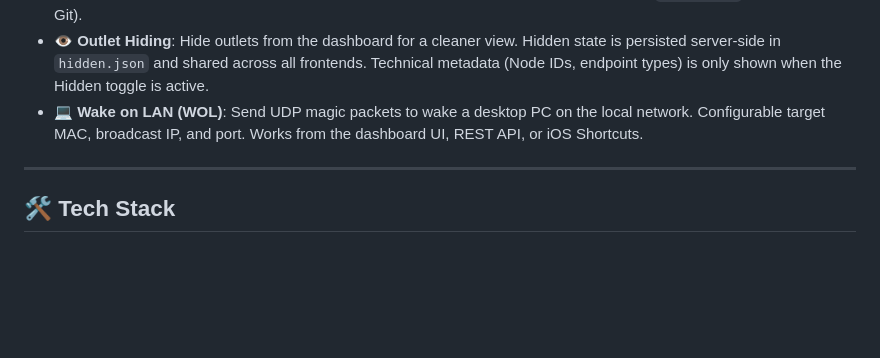
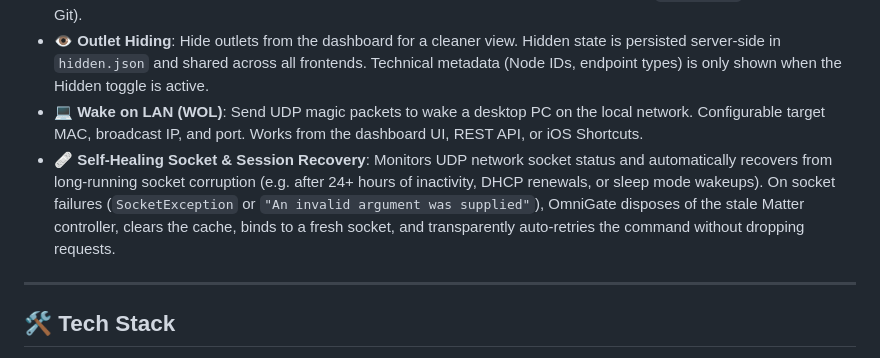
Before and after one commit to sang959699/OmniGate, a Markdown page: README.md, the part around the change. Drawn GitHub-style; blank space fills up the shorter version.

Commit message:
docs: document self-healing socket recovery feature in README

```diff
--- a/README.md
+++ b/README.md
@@ -16,6 +16,7 @@ Designed for low latency and high stability, OmniGate features sub-50ms executio
 * **🏷️ Persistent Custom Names**: Save custom labels for individual outlets (stored locally in `names.json` and kept out of Git).
 * **👁️ Outlet Hiding**: Hide outlets from the dashboard for a cleaner view. Hidden state is persisted server-side in `hidden.json` and shared across all frontends. Technical metadata (Node IDs, endpoint types) is only shown when the Hidden toggle is active.
 * **💻 Wake on LAN (WOL)**: Send UDP magic packets to wake a desktop PC on the local network. Configurable target MAC, broadcast IP, and port. Works from the dashboard UI, REST API, or iOS Shortcuts.
+* **🩹 Self-Healing Socket & Session Recovery**: Monitors UDP network socket status and automatically recovers from long-running socket corruption (e.g. after 24+ hours of inactivity, DHCP renewals, or sleep mode wakeups). On socket failures (`SocketException` or `"An invalid argument was supplied"`), OmniGate disposes of the stale Matter controller, clears the cache, binds to a fresh socket, and transparently auto-retries the command without dropping requests.
 
 ---
 
```
